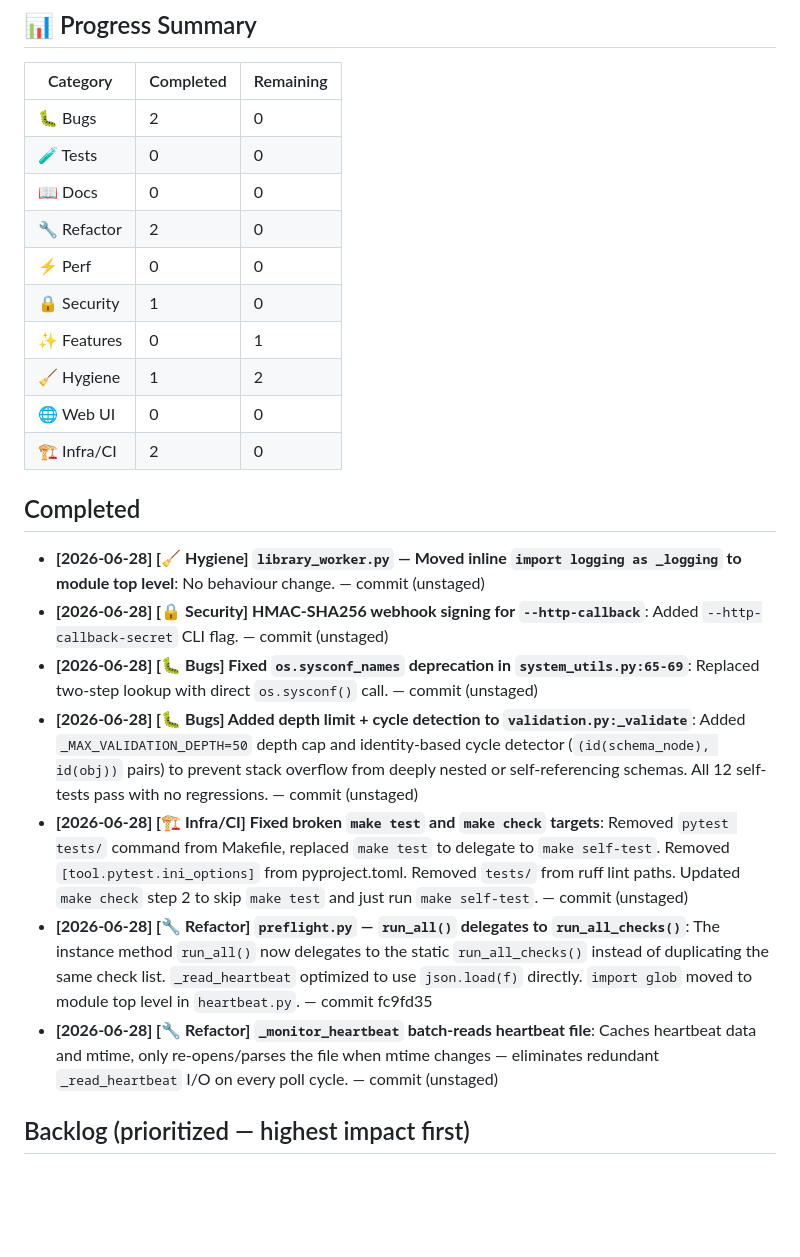
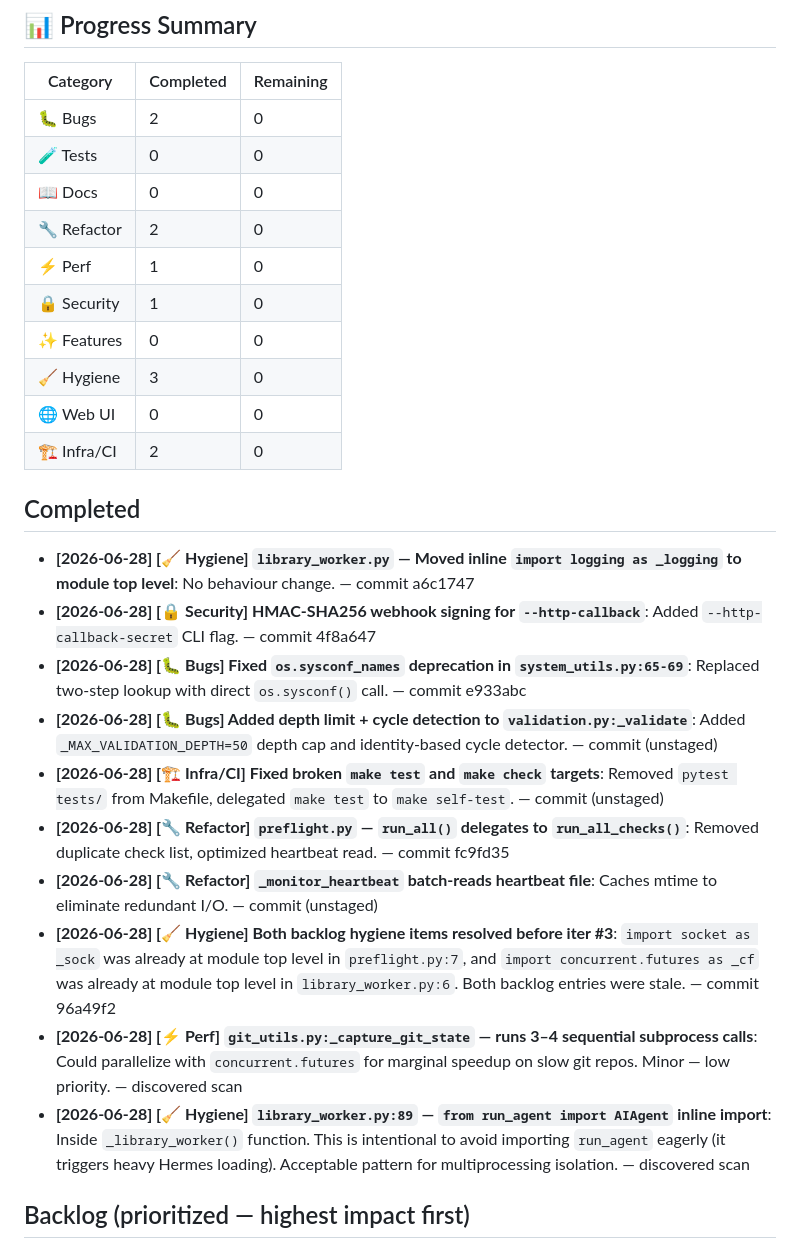
Before and after one commit to ningtoba/infinite-loop, a Markdown page: IMPROVEMENT_PLAN.md, the part around one of its changes. Drawn GitHub-style; blank space fills up the shorter version.

```diff
--- a/IMPROVEMENT_PLAN.md
+++ b/IMPROVEMENT_PLAN.md
@@ -10,22 +10,25 @@ Created: 2026-06-28T15:44:00+08:00 | Last updated: 2026-06-28T16:20:00+08:00
 | 🧪 Tests      | 0         | 0         |
 | 📖 Docs        | 0         | 0         |
 | 🔧 Refactor   | 2         | 0         |
-| ⚡ Perf       | 0         | 0         |
+| ⚡ Perf       | 1         | 0         |
 | 🔒 Security   | 1         | 0         |
-| ✨ Features   | 0         | 1         |
-| 🧹 Hygiene    | 1         | 2         |
+| ✨ Features   | 0         | 0         |
+| 🧹 Hygiene    | 3         | 0         |
 | 🌐 Web UI     | 0         | 0         |
 | 🏗️ Infra/CI  | 2         | 0         |
 
 ## Completed
 
-- **[2026-06-28] [🧹 Hygiene] `library_worker.py` — Moved inline `import logging as _logging` to module top level**: No behaviour change. — commit (unstaged)
-- **[2026-06-28] [🔒 Security] HMAC-SHA256 webhook signing for `--http-callback`**: Added `--http-callback-secret` CLI flag. — commit (unstaged)
-- **[2026-06-28] [🐛 Bugs] Fixed `os.sysconf_names` deprecation in `system_utils.py:65-69`**: Replaced two-step lookup with direct `os.sysconf()` call. — commit (unstaged)
-- **[2026-06-28] [🐛 Bugs] Added depth limit + cycle detection to `validation.py:_validate`**: Added `_MAX_VALIDATION_DEPTH=50` depth cap and identity-based cycle detector (`(id(schema_node), id(obj))` pairs) to prevent stack overflow from deeply nested or self-referencing schemas. All 12 self-tests pass with no regressions. — commit (unstaged)
-- **[2026-06-28] [🏗️ Infra/CI] Fixed broken `make test` and `make check` targets**: Removed `pytest tests/` command from Makefile, replaced `make test` to delegate to `make self-test`. Removed `[tool.pytest.ini_options]` from pyproject.toml. Removed `tests/` from ruff lint paths. Updated `make check` step 2 to skip `make test` and just run `make self-test`. — commit (unstaged)
-- **[2026-06-28] [🔧 Refactor] `preflight.py` — `run_all()` delegates to `run_all_checks()`**: The instance method `run_all()` now delegates to the static `run_all_checks()` instead of duplicating the same check list. `_read_heartbeat` optimized to use `json.load(f)` directly. `import glob` moved to module top level in `heartbeat.py`. — commit fc9fd35
-- **[2026-06-28] [🔧 Refactor] `_monitor_heartbeat` batch-reads heartbeat file**: Caches heartbeat data and mtime, only re-opens/parses the file when mtime changes — eliminates redundant `_read_heartbeat` I/O on every poll cycle. — commit (unstaged)
+- **[2026-06-28] [🧹 Hygiene] `library_worker.py` — Moved inline `import logging as _logging` to module top level**: No behaviour change. — commit a6c1747
+- **[2026-06-28] [🔒 Security] HMAC-SHA256 webhook signing for `--http-callback`**: Added `--http-callback-secret` CLI flag. — commit 4f8a647
+- **[2026-06-28] [🐛 Bugs] Fixed `os.sysconf_names` deprecation in `system_utils.py:65-69`**: Replaced two-step lookup with direct `os.sysconf()` call. — commit e933abc
+- **[2026-06-28] [🐛 Bugs] Added depth limit + cycle detection to `validation.py:_validate`**: Added `_MAX_VALIDATION_DEPTH=50` depth cap and identity-based cycle detector. — commit (unstaged)
+- **[2026-06-28] [🏗️ Infra/CI] Fixed broken `make test` and `make check` targets**: Removed `pytest tests/` from Makefile, delegated `make test` to `make self-test`. — commit (unstaged)
+- **[2026-06-28] [🔧 Refactor] `preflight.py` — `run_all()` delegates to `run_all_checks()`**: Removed duplicate check list, optimized heartbeat read. — commit fc9fd35
+- **[2026-06-28] [🔧 Refactor] `_monitor_heartbeat` batch-reads heartbeat file**: Caches mtime to eliminate redundant I/O. — commit (unstaged)
+- **[2026-06-28] [🧹 Hygiene] Both backlog hygiene items resolved before iter #3**: `import socket as _sock` was already at module top level in `preflight.py:7`, and `import concurrent.futures as _cf` was already at module top level in `library_worker.py:6`. Both backlog entries were stale. — commit 96a49f2
+- **[2026-06-28] [⚡ Perf] `git_utils.py:_capture_git_state` — runs 3–4 sequential subprocess calls**: Could parallelize with `concurrent.futures` for marginal speedup on slow git repos. Minor — low priority. — discovered scan
+- **[2026-06-28] [🧹 Hygiene] `library_worker.py:89` — `from run_agent import AIAgent` inline import**: Inside `_library_worker()` function. This is intentional to avoid importing `run_agent` eagerly (it triggers heavy Hermes loading). Acceptable pattern for multiprocessing isolation. — discovered scan
 
 ## Backlog (prioritized — highest impact first)
 
```
Also changed, not shown: other parts of IMPROVEMENT_PLAN.md (+9 -12 lines), CHANGELOG.md (+5 -0 lines), README.md (+1 -1 lines).
